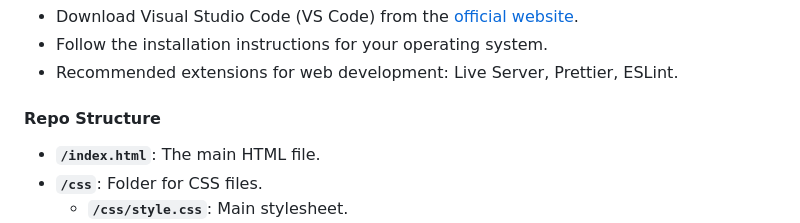
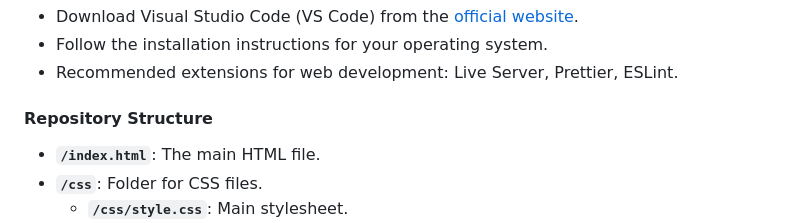
Before and after one commit to schnavy/HTML-CSS_Boilerplate, a Markdown page: README.md, the part around the change. Drawn GitHub-style.

```diff
--- a/README.md
+++ b/README.md
@@ -12,7 +12,7 @@ In the following you will find an expanding Cheatsheet for the HTML and CSS Basi
 *   Follow the installation instructions for your operating system.
 *   Recommended extensions for web development: Live Server, Prettier, ESLint.
 
-#### Repo Structure
+#### Repository Structure
 
 *   **`/index.html`**: The main HTML file.
 *   **`/css`**: Folder for CSS files.
```
